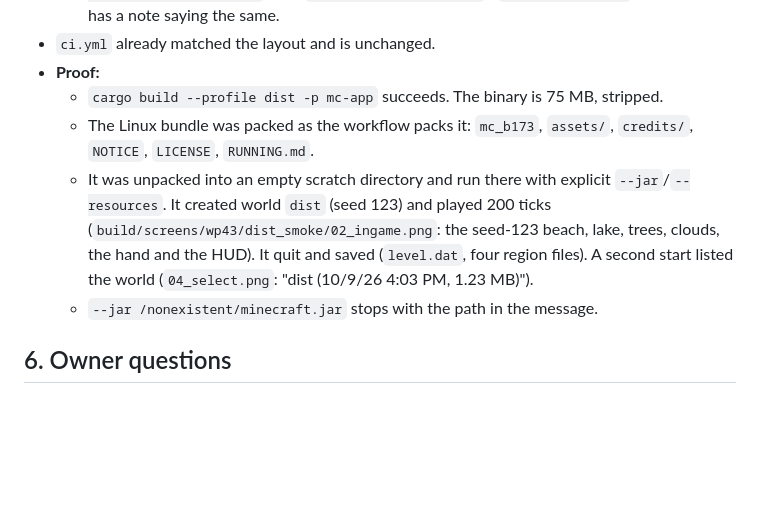
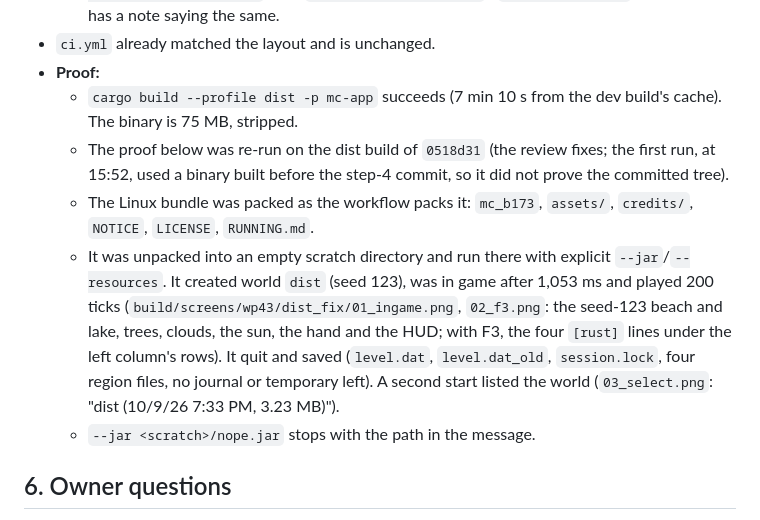
Before and after one commit to ndellagrotte/mc_b1.7.3-rust-rewrite, a Markdown page: docs/PERF.md, the part around the change. Rendered like a GitHub page; blank space fills up the shorter version.

Commit message:
WP-4.3 step 7: review fixes (PERF.md §5: the dist-bundle proof re-run on the 0518d31 dist build from an empty scratch directory with explicit --jar/--resources: in game after 1,053 ms, 200 ticks, F3 with the four [rust] lines clear of the left column, saved with no journal or temporary left, the world listed on a second start as "dist (10/9/26 7:33 PM, 3.23 MB)", a missing --jar stops with its path; the first proof used a binary built before the step-4 commit)
Co-Authored-By: Claude Opus 5.5 <noreply@anthropic.com>

```diff
--- a/docs/PERF.md
+++ b/docs/PERF.md
@@ -409,18 +409,23 @@ waits for synced region writes. The terrain preload's per-frame budget
     `deploy-page.yaml` (manual only) has a note saying the same.
 - `ci.yml` already matched the layout and is unchanged.
 - **Proof:**
-  - `cargo build --profile dist -p mc-app` succeeds. The binary is 75 MB,
-    stripped.
+  - `cargo build --profile dist -p mc-app` succeeds (7 min 10 s from the dev
+    build's cache). The binary is 75 MB, stripped.
+  - The proof below was re-run on the dist build of `0518d31` (the review
+    fixes; the first run, at 15:52, used a binary built before the step-4
+    commit, so it did not prove the committed tree).
   - The Linux bundle was packed as the workflow packs it: `mc_b173`,
     `assets/`, `credits/`, `NOTICE`, `LICENSE`, `RUNNING.md`.
   - It was unpacked into an empty scratch directory and run there with
-    explicit `--jar`/`--resources`. It created world `dist` (seed 123)
-    and played 200 ticks (`build/screens/wp43/dist_smoke/02_ingame.png`:
-    the seed-123 beach, lake, trees, clouds, the hand and the HUD). It
-    quit and saved (`level.dat`, four region files). A second start
-    listed the world (`04_select.png`: "dist (10/9/26 4:03 PM, 1.23
-    MB)").
-  - `--jar /nonexistent/minecraft.jar` stops with the path in the message.
+    explicit `--jar`/`--resources`. It created world `dist` (seed 123),
+    was in game after 1,053 ms and played 200 ticks
+    (`build/screens/wp43/dist_fix/01_ingame.png`, `02_f3.png`: the seed-123
+    beach and lake, trees, clouds, the sun, the hand and the HUD; with F3,
+    the four `[rust]` lines under the left column's rows). It quit and
+    saved (`level.dat`, `level.dat_old`, `session.lock`, four region files,
+    no journal or temporary left). A second start listed the world
+    (`03_select.png`: "dist (10/9/26 7:33 PM, 3.23 MB)").
+  - `--jar <scratch>/nope.jar` stops with the path in the message.
 
 ## 6. Owner questions
 
```
